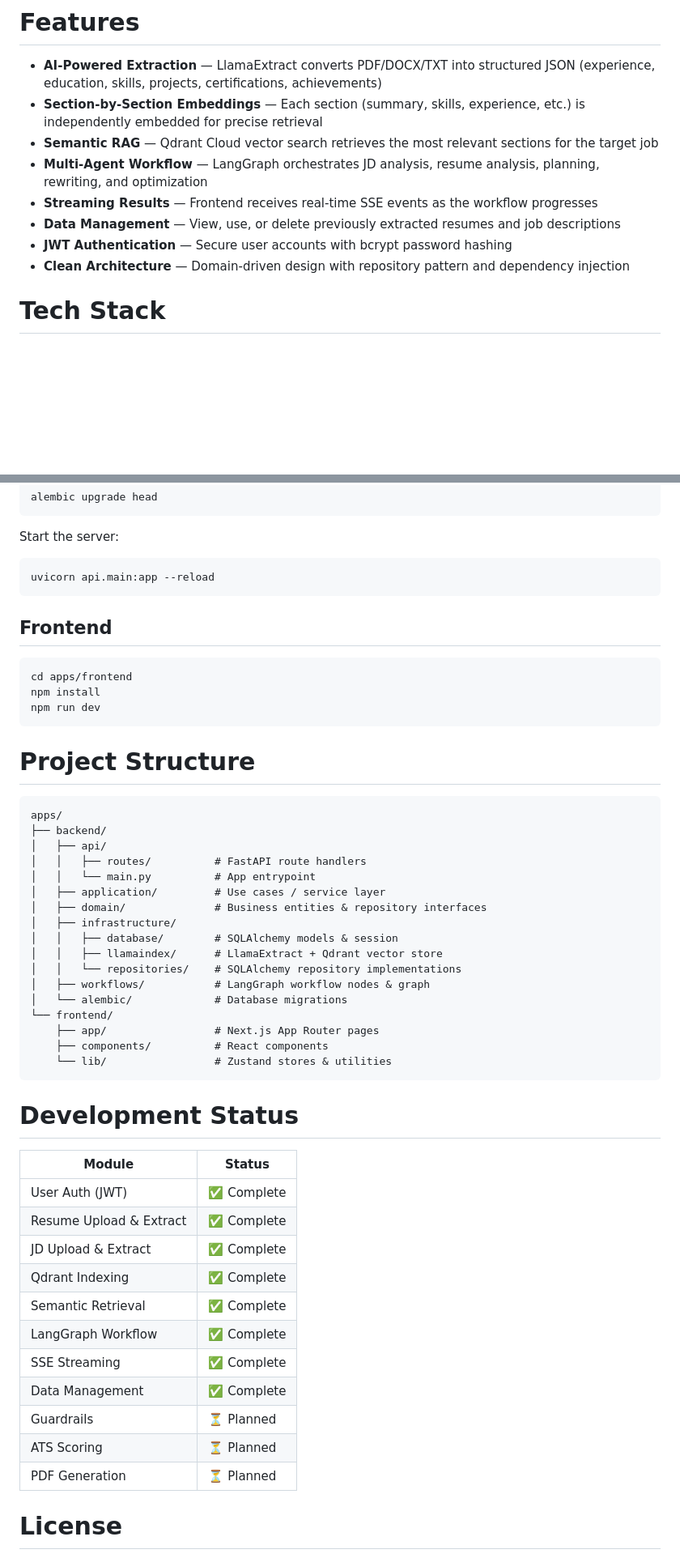
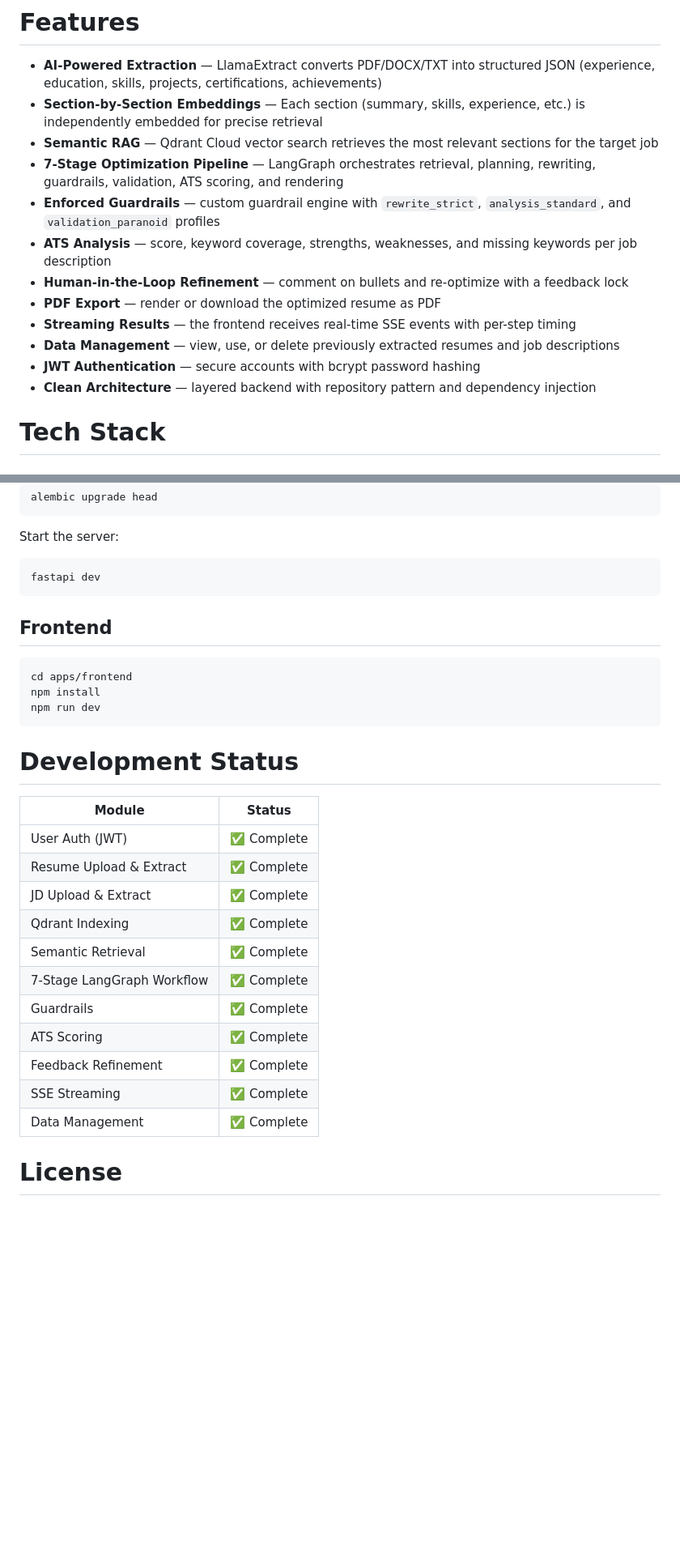
Before and after one commit to rsinghcodes/Tailr, a Markdown page: README.md, 2 parts joined by grey strips. Shown at 81% size. Rendered like a GitHub page; blank space fills up the shorter version.

Commit message:
feat: enhance README with detailed overview, architecture, and features of the 7-stage optimization pipeline

````diff
--- a/README.md
+++ b/README.md
@@ -48,11 +52,15 @@ flowchart TD
 - **AI-Powered Extraction** — LlamaExtract converts PDF/DOCX/TXT into structured JSON (experience, education, skills, projects, certifications, achievements)
 - **Section-by-Section Embeddings** — Each section (summary, skills, experience, etc.) is independently embedded for precise retrieval
 - **Semantic RAG** — Qdrant Cloud vector search retrieves the most relevant sections for the target job
-- **Multi-Agent Workflow** — LangGraph orchestrates JD analysis, resume analysis, planning, rewriting, and optimization
-- **Streaming Results** — Frontend receives real-time SSE events as the workflow progresses
-- **Data Management** — View, use, or delete previously extracted resumes and job descriptions
-- **JWT Authentication** — Secure user accounts with bcrypt password hashing
-- **Clean Architecture** — Domain-driven design with repository pattern and dependency injection
+- **7-Stage Optimization Pipeline** — LangGraph orchestrates retrieval, planning, rewriting, guardrails, validation, ATS scoring, and rendering
+- **Enforced Guardrails** — custom guardrail engine with `rewrite_strict`, `analysis_standard`, and `validation_paranoid` profiles
+- **ATS Analysis** — score, keyword coverage, strengths, weaknesses, and missing keywords per job description
+- **Human-in-the-Loop Refinement** — comment on bullets and re-optimize with a feedback lock
+- **PDF Export** — render or download the optimized resume as PDF
+- **Streaming Results** — the frontend receives real-time SSE events with per-step timing
+- **Data Management** — view, use, or delete previously extracted resumes and job descriptions
+- **JWT Authentication** — secure accounts with bcrypt password hashing
+- **Clean Architecture** — layered backend with repository pattern and dependency injection
 
 # Tech Stack
 
@@ -129,7 +137,7 @@ alembic upgrade head
 Start the server:
 
 ```powershell
-uvicorn api.main:app --reload
+fastapi dev
 ```
 
 ## Frontend
@@ -140,43 +148,21 @@ npm install
 npm run dev
 ```
 
-# Project Structure
-
-```
-apps/
-├── backend/
-│   ├── api/
-│   │   ├── routes/          # FastAPI route handlers
-│   │   └── main.py          # App entrypoint
-│   ├── application/         # Use cases / service layer
-│   ├── domain/              # Business entities & repository interfaces
-│   ├── infrastructure/
-│   │   ├── database/        # SQLAlchemy models & session
-│   │   ├── llamaindex/      # LlamaExtract + Qdrant vector store
-│   │   └── repositories/    # SQLAlchemy repository implementations
-│   ├── workflows/           # LangGraph workflow nodes & graph
-│   └── alembic/             # Database migrations
-└── frontend/
-    ├── app/                 # Next.js App Router pages
-    ├── components/          # React components
-    └── lib/                 # Zustand stores & utilities
-```
-
 # Development Status
 
-| Module                  | Status      |
-| ----------------------- | ----------- |
-| User Auth (JWT)         | ✅ Complete |
-| Resume Upload & Extract | ✅ Complete |
-| JD Upload & Extract     | ✅ Complete |
-| Qdrant Indexing         | ✅ Complete |
-| Semantic Retrieval      | ✅ Complete |
-| LangGraph Workflow      | ✅ Complete |
-| SSE Streaming           | ✅ Complete |
-| Data Management         | ✅ Complete |
-| Guardrails              | ⏳ Planned  |
-| ATS Scoring             | ⏳ Planned  |
-| PDF Generation          | ⏳ Planned  |
+| Module                     | Status      |
+| -------------------------- | ----------- |
+| User Auth (JWT)            | ✅ Complete |
+| Resume Upload & Extract    | ✅ Complete |
+| JD Upload & Extract        | ✅ Complete |
+| Qdrant Indexing            | ✅ Complete |
+| Semantic Retrieval         | ✅ Complete |
+| 7-Stage LangGraph Workflow | ✅ Complete |
+| Guardrails                 | ✅ Complete |
+| ATS Scoring                | ✅ Complete |
+| Feedback Refinement        | ✅ Complete |
+| SSE Streaming              | ✅ Complete |
+| Data Management            | ✅ Complete |
 
 # License
 
````
Also changed, not shown: other parts of README.md (+10 -6 lines).
